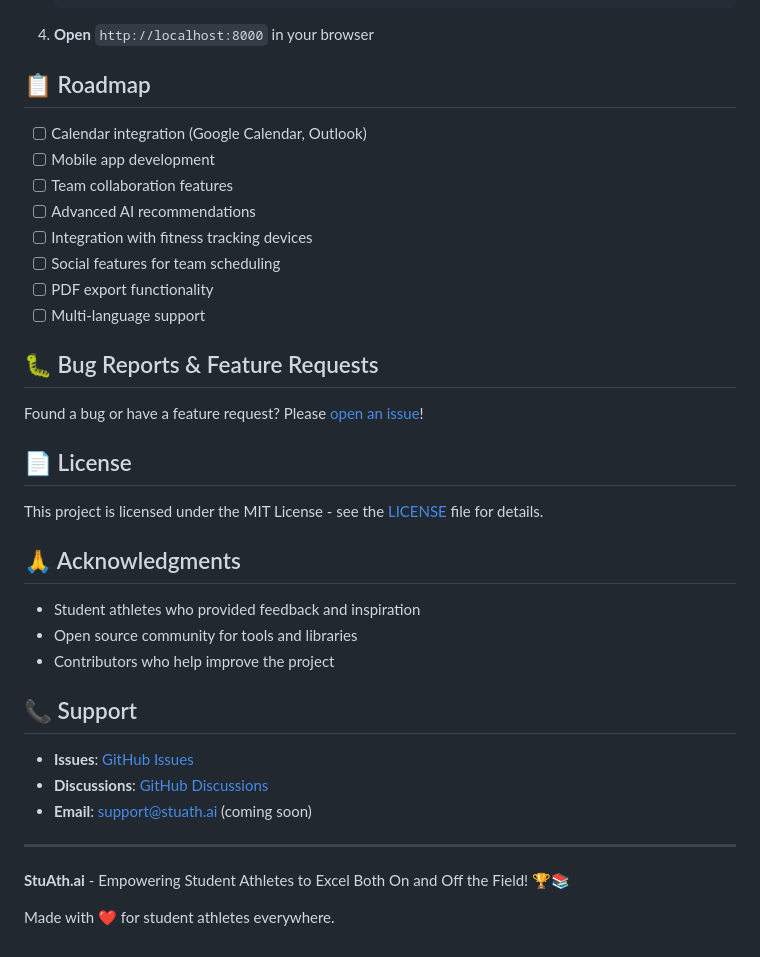
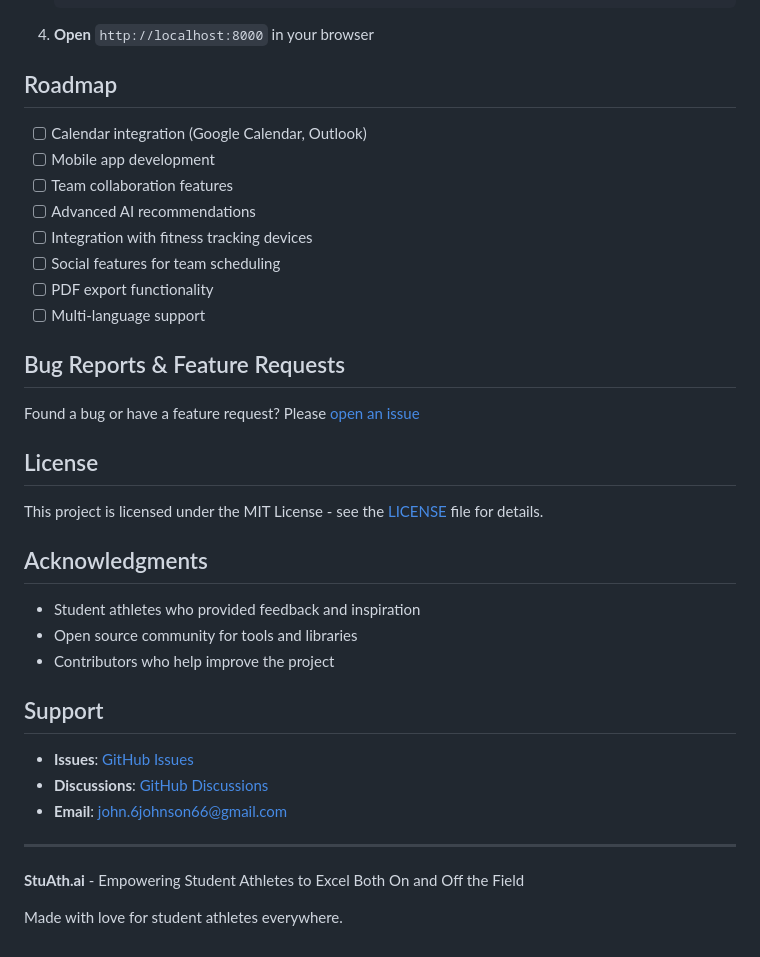
Before and after one commit to ColinLiu811/stuathaiweb, a Markdown page: README.md, the part around the change printed below. GitHub-like rendering.

````diff
--- a/README.md
+++ b/README.md
@@ -195,7 +195,7 @@ We welcome contributions! Please see our [Contributing Guidelines](CONTRIBUTING.
    ```
 4. **Open** `http://localhost:8000` in your browser
 
-## 📋 Roadmap
+## Roadmap
 
 - [ ] Calendar integration (Google Calendar, Outlook)
 - [ ] Mobile app development
@@ -206,28 +206,28 @@ We welcome contributions! Please see our [Contributing Guidelines](CONTRIBUTING.
 - [ ] PDF export functionality
 - [ ] Multi-language support
 
-## 🐛 Bug Reports & Feature Requests
+## Bug Reports & Feature Requests
 
-Found a bug or have a feature request? Please [open an issue](https://github.com/yourusername/stuathaibeta1/issues)!
+Found a bug or have a feature request? Please [open an issue](https://github.com/yourusername/stuathaibeta1/issues)
 
-## 📄 License
+## License
 
 This project is licensed under the MIT License - see the [LICENSE](LICENSE) file for details.
 
-## 🙏 Acknowledgments
+## Acknowledgments
 
 - Student athletes who provided feedback and inspiration
 - Open source community for tools and libraries
 - Contributors who help improve the project
 
-## 📞 Support
+## Support
 
 - **Issues**: [GitHub Issues](https://github.com/yourusername/stuathaibeta1/issues)
 - **Discussions**: [GitHub Discussions](https://github.com/yourusername/stuathaibeta1/discussions)
-- **Email**: support@stuath.ai (coming soon)
+- **Email**: john.6johnson66@gmail.com
 
 ---
 
-**StuAth.ai** - Empowering Student Athletes to Excel Both On and Off the Field! 🏆📚
+**StuAth.ai** - Empowering Student Athletes to Excel Both On and Off the Field
 
-Made with ❤️ for student athletes everywhere.
+Made with love for student athletes everywhere.
````
Also changed, not shown: other parts of README.md (+13 -13 lines).
